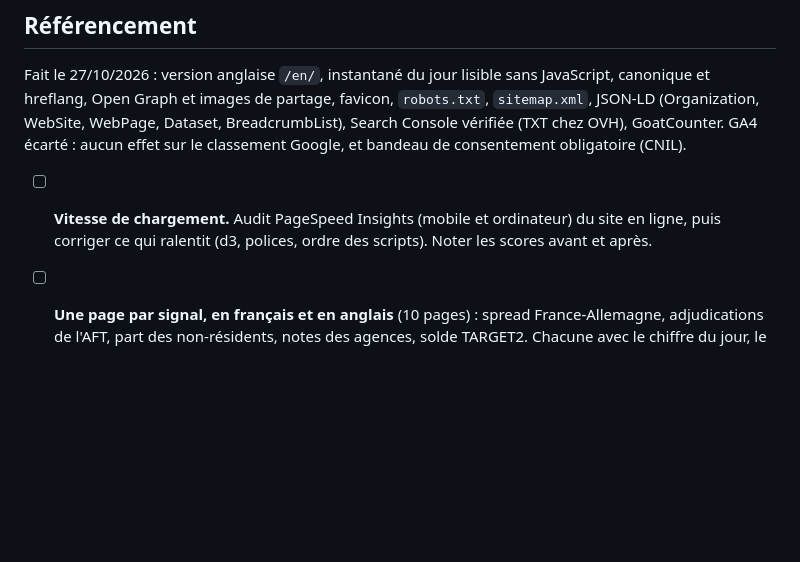
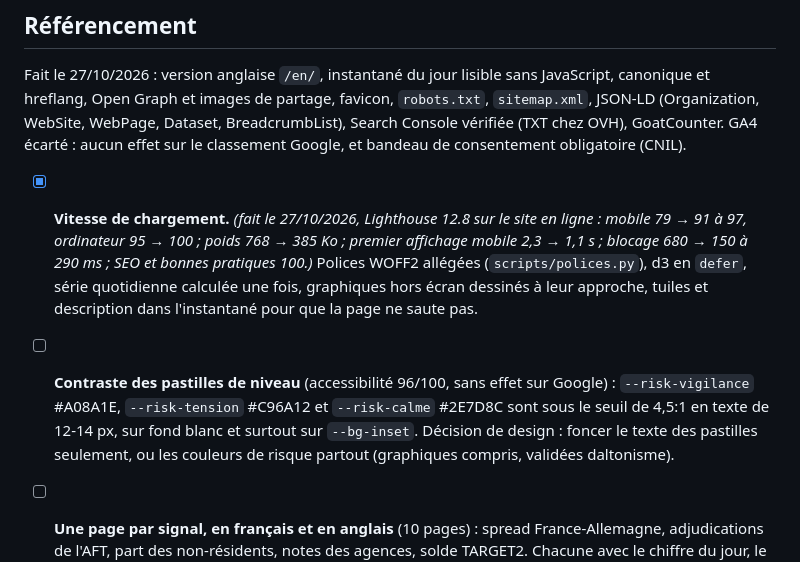
Before and after one commit to micka2000/vigie-dette-france, a Markdown page: TODOS.md, the part around the change. Rendered like a GitHub page; blank space fills up the shorter version.

Commit message:
To-do : vitesse faite, contraste des pastilles noté
Co-Authored-By: Claude Opus 5.5 <noreply@anthropic.com>

```diff
--- a/TODOS.md
+++ b/TODOS.md
@@ -20,7 +20,8 @@
 
 Fait le 27/10/2026 : version anglaise `/en/`, instantané du jour lisible sans JavaScript, canonique et hreflang, Open Graph et images de partage, favicon, `robots.txt`, `sitemap.xml`, JSON-LD (Organization, WebSite, WebPage, Dataset, BreadcrumbList), Search Console vérifiée (TXT chez OVH), GoatCounter. GA4 écarté : aucun effet sur le classement Google, et bandeau de consentement obligatoire (CNIL).
 
-- [ ] **Vitesse de chargement.** Audit PageSpeed Insights (mobile et ordinateur) du site en ligne, puis corriger ce qui ralentit (d3, polices, ordre des scripts). Noter les scores avant et après.
+- [x] **Vitesse de chargement.** _(fait le 27/10/2026, Lighthouse 12.8 sur le site en ligne : mobile 79 → 91 à 97, ordinateur 95 → 100 ; poids 768 → 385 Ko ; premier affichage mobile 2,3 → 1,1 s ; blocage 680 → 150 à 290 ms ; SEO et bonnes pratiques 100.)_ Polices WOFF2 allégées (`scripts/polices.py`), d3 en `defer`, série quotidienne calculée une fois, graphiques hors écran dessinés à leur approche, tuiles et description dans l'instantané pour que la page ne saute pas.
+- [ ] **Contraste des pastilles de niveau** (accessibilité 96/100, sans effet sur Google) : `--risk-vigilance` #A08A1E, `--risk-tension` #C96A12 et `--risk-calme` #2E7D8C sont sous le seuil de 4,5:1 en texte de 12-14 px, sur fond blanc et surtout sur `--bg-inset`. Décision de design : foncer le texte des pastilles seulement, ou les couleurs de risque partout (graphiques compris, validées daltonisme).
 - [ ] **Une page par signal, en français et en anglais** (10 pages) : spread France-Allemagne, adjudications de l'AFT, part des non-résidents, notes des agences, solde TARGET2. Chacune avec le chiffre du jour, le graphique et l'explication, mise à jour chaque matin par la collecte. Cibles : « spread France Allemagne aujourd'hui », « note de la France S&P Moody's Fitch », « TARGET2 Banque de France », « adjudication OAT 10 ans », « dette française détenue par les étrangers ».
 - [ ] **Fiche data.gouv.fr** : jeu de données « Signaux de risque de la dette publique française », qui pointe vers `data/*.json` et le site. Texte à préparer par Claude, publication par Mickaël (compte data.gouv.fr). Choisir une licence pour les données avant (aucune déclarée aujourd'hui ; à vérifier avec les licences des sources).
 - [ ] **Liens depuis d'autres sites** (Mickaël) : lien `vigiedette.com` dans les posts LinkedIn sur la dette ; proposer le site à des économistes, blogs finance et newsletters qui suivent la dette.
```
